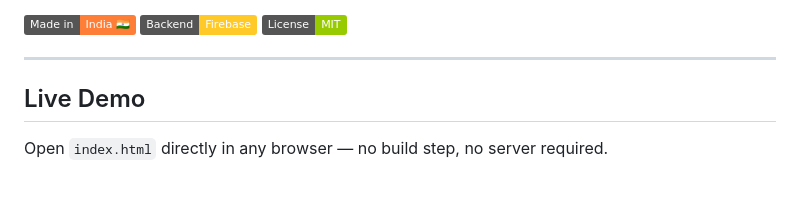
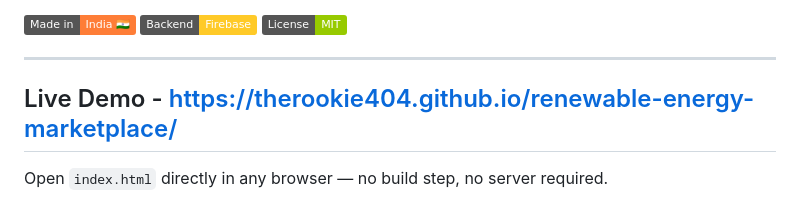
Before and after one commit to therookie404/renewable-energy-marketplace, a Markdown page: README.md, the part around the change. Rendered like a GitHub page; badges without logos.

```diff
--- a/README.md
+++ b/README.md
@@ -8,7 +8,7 @@
 
 ---
 
-##  Live Demo
+##  Live Demo - https://therookie404.github.io/renewable-energy-marketplace/
 
 Open `index.html` directly in any browser — no build step, no server required.
 
```
